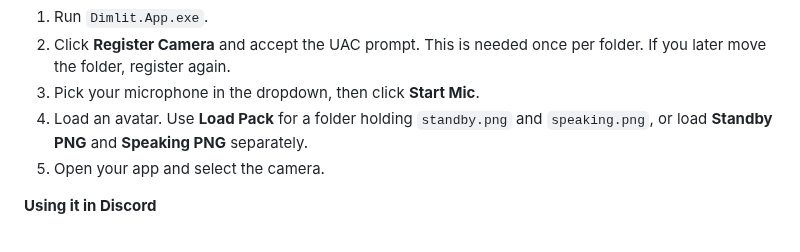
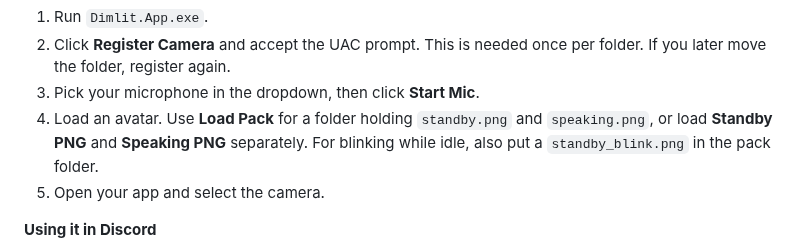
Before and after one commit to remizca/Dimlit-Release, a Markdown page: README.md, the part around one of its changes. GitHub-like rendering.

```diff
--- a/README.md
+++ b/README.md
@@ -77,7 +85,8 @@ Then:
    later move the folder, register again.
 3. Pick your microphone in the dropdown, then click **Start Mic**.
 4. Load an avatar. Use **Load Pack** for a folder holding `standby.png` and `speaking.png`, or
-   load **Standby PNG** and **Speaking PNG** separately.
+   load **Standby PNG** and **Speaking PNG** separately. For blinking while idle, also put a
+   `standby_blink.png` in the pack folder.
 5. Open your app and select the camera.
 
 **Using it in Discord**
```
Also changed, not shown: other parts of README.md (+10 -2 lines), docs/screenshot.png (added).
